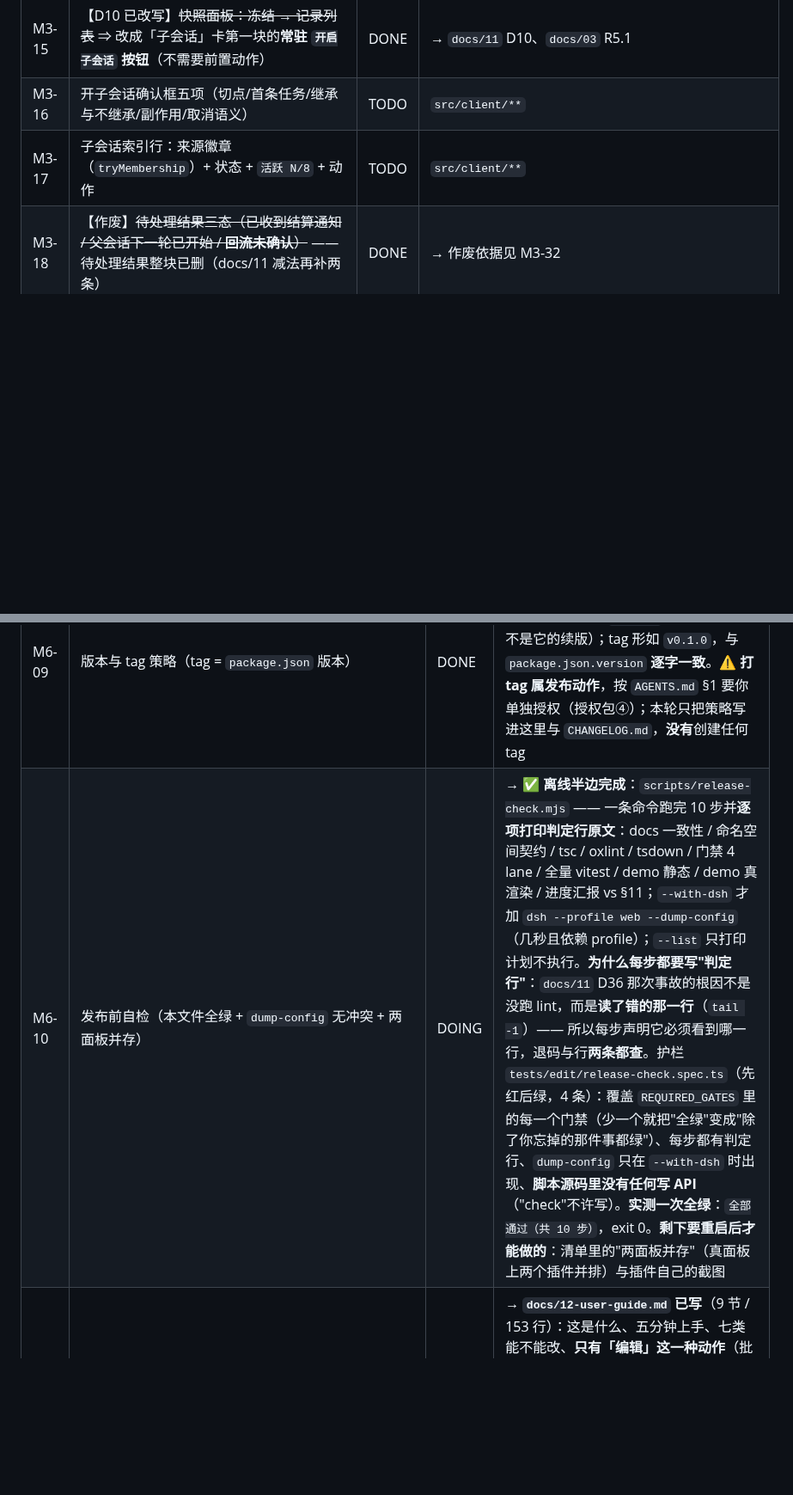
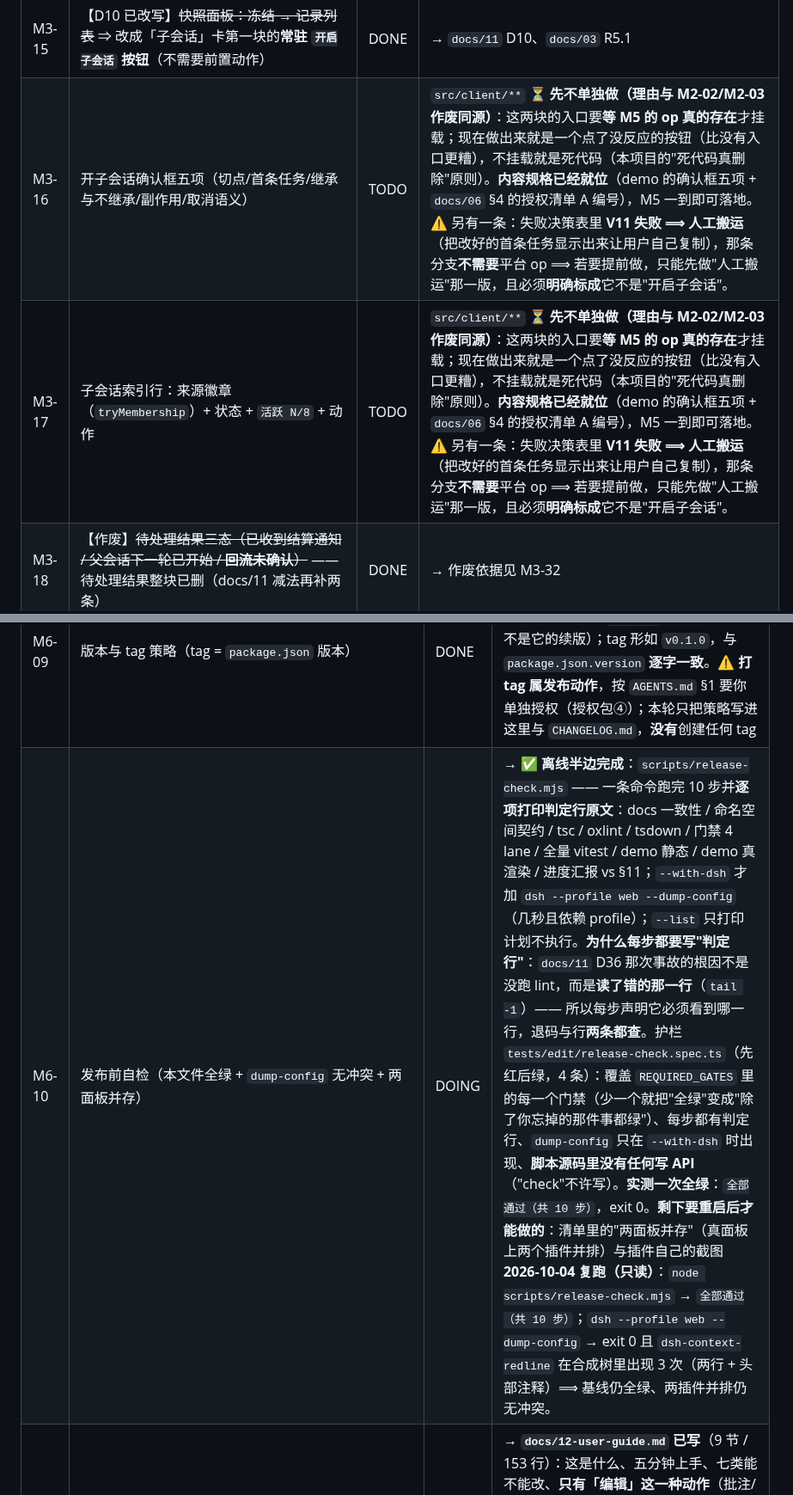
Before and after one commit to idoall/dsh-context-redline, a Markdown page: docs/10-execution-checklist.md, 2 parts joined by grey strips. Shown at 86% size. Drawn GitHub-style; blank space fills up the shorter version.

Commit message:
docs: 只读自检留证（基线仍全绿）+ 说清 M3-16/17 为什么"先不单独做"
**自检（只读，2026-10-04 复跑）**：`node scripts/release-check.mjs` → `全部通过（共 10 步）`；
`dsh --profile web --dump-config` → **exit 0**，且 `dsh-context-redline` 在合成树里出现 **3 次**
（两行 + 头部注释）⟹ 基线仍全绿、两个插件并排仍无冲突。证据写进 M6-10 那一行（它就是发布前自检）。

**M3-16 / M3-17（开子会话确认框、子会话索引行）—— 明确"先不单独做"，理由写进行里**：
它们的入口要**等 M5 的 op 真的存在**才挂载。现在做出来就是一个"点了没反应的按钮"（比没有入口更糟）；
不挂载就是死代码（本项目"死代码真删除"原则）—— 与 M2-02/M2-03 作废同一条理由。
**内容规格已经就位**（demo 的确认框五项 + `docs/06` §4 的授权清单 A 编号），M5 一到即可落地。
⚠️ 同时记一条**可以先做**的分支：失败决策表里 **V11 失败 ⟹ 人工搬运**（把改好的首条任务显示出来让用户自己复制）
**不需要**平台 op ⟹ 若要提前做，只能先做那一版，且必须**明确标成**它不是"开启子会话"。

判定行：check-docs exit 0（269 / 199 / 8 / 54 / 8）· release-check 全部通过（共 10 步）· dump-config exit 0。
（本轮无源码改动；只改 docs/10 两行。）

```diff
--- a/docs/10-execution-checklist.md
+++ b/docs/10-execution-checklist.md
@@ -261,8 +261,8 @@
 | M3-13 | 【作废】~~未生效吸顶条：`还有 N 条改动未生效` + 逐条应用 / 放弃~~ —— 未生效吸顶条与批量应用已删（D15 / R4.1） | DONE | → 作废依据见 M3-32 |
 | M3-14 | 状态说明条（提示样式）：轮次未结束 / 会话不在本进程 | DONE | → 轮次未闭合 / 会话不在本进程：编辑器内写明 demo 的两句原文并**禁用「保存」**（与 demo 的 `blocked` 一致），主机侧同样拒绝。护栏与反向验证见 M3-30 |
 | M3-15 | 【D10 已改写】~~快照面板：冻结 → 记录列表~~ ⇒ 改成「子会话」卡第一块的**常驻 `开启子会话` 按钮**（不需要前置动作） | DONE | → `docs/11` D10、`docs/03` R5.1 |
-| M3-16 | 开子会话确认框五项（切点/首条任务/继承与不继承/副作用/取消语义） | TODO | `src/client/**` |
-| M3-17 | 子会话索引行：来源徽章（`tryMembership`）+ 状态 + `活跃 N/8` + 动作 | TODO | `src/client/**` |
+| M3-16 | 开子会话确认框五项（切点/首条任务/继承与不继承/副作用/取消语义） | TODO | `src/client/**` ⏳ **先不单独做（理由与 M2-02/M2-03 作废同源）**：这两块的入口要**等 M5 的 op 真的存在**才挂载；现在做出来就是一个点了没反应的按钮（比没有入口更糟），不挂载就是死代码（本项目的"死代码真删除"原则）。**内容规格已经就位**（demo 的确认框五项 + `docs/06` §4 的授权清单 A 编号），M5 一到即可落地。⚠️ 另有一条：失败决策表里 **V11 失败 ⟹ 人工搬运**（把改好的首条任务显示出来让用户自己复制），那条分支**不需要**平台 op ⟹ 若要提前做，只能先做"人工搬运"那一版，且必须**明确标成**它不是"开启子会话"。 |
+| M3-17 | 子会话索引行：来源徽章（`tryMembership`）+ 状态 + `活跃 N/8` + 动作 | TODO | `src/client/**` ⏳ **先不单独做（理由与 M2-02/M2-03 作废同源）**：这两块的入口要**等 M5 的 op 真的存在**才挂载；现在做出来就是一个点了没反应的按钮（比没有入口更糟），不挂载就是死代码（本项目的"死代码真删除"原则）。**内容规格已经就位**（demo 的确认框五项 + `docs/06` §4 的授权清单 A 编号），M5 一到即可落地。⚠️ 另有一条：失败决策表里 **V11 失败 ⟹ 人工搬运**（把改好的首条任务显示出来让用户自己复制），那条分支**不需要**平台 op ⟹ 若要提前做，只能先做"人工搬运"那一版，且必须**明确标成**它不是"开启子会话"。 |
 | M3-18 | 【作废】~~待处理结果三态（已收到结算通知 / 父会话下一轮已开始 / **回流未确认**）~~ —— 待处理结果整块已删（docs/11 减法再补两条） | DONE | → 作废依据见 M3-32 |
 | M3-19 | 【作废】~~官方团队只读区块（roster + 任务板；投影 `failure` 时在最后有效数据上显示失败）~~ —— 官方团队区块已删（docs/11 减法：派活/团队操作不在当前 demo） | DONE | → 作废依据见 M3-32 |
 | M3-20 | 【作废】~~降级：`ctx.agentTeams` 不存在时对接点全隐（不报错、不留空面板）~~ —— 团队对接点已不存在；留下的通用规则（能力为 false → 入口不出现）并入 M3-30 | DONE | → 作废依据见 M3-32 |
@@ -381,7 +381,7 @@
 | M6-07 | 干净环境安装验证（装得上、卸得掉、无残留） | TODO | 独立 profile 或临时目录 |
 | M6-08 | 许可与来源复核（`LICENSE-Apache-2.0` 原样、`NOTICE`、`UPSTREAM.md` 与 diff 对齐） | DONE | → **复核结果**：`LICENSE`（我们的 MIT）与 `LICENSE-Apache-2.0`（上游，**逐字保留**，201 行，含 `Version 2.0, January 2004` 与 `APPENDIX: How to apply` 两处规范标记）都在；`NOTICE` 指名上游项目与 tag/commit。⚠️ **抓到一个真实的不准确**：`package.json` 原写 `license: MIT`，但本包**同时包含 Apache-2.0 代码** —— 兼容≠可以用一个名字覆盖两者的义务。已改成 SPDX 表达式 **`MIT AND Apache-2.0`**，并把这套依据写进 `UPSTREAM.md` §6。**另外**：`files` 白名单补上 `UPSTREAM.md`（Apache-2.0 §4(b) 要求的"改动清单"应随分发），并逐个确认白名单里的条目**都真实存在**（12/12 ok）。复核动作可重跑：`ls LICENSE* NOTICE UPSTREAM.md` + `shasum -a 256 LICENSE-Apache-2.0` + 遍历 `package.json.files` |
 | M6-09 | 版本与 tag 策略（tag = `package.json` 版本） | DONE | → **策略定死**：本仓库自成一条版本线，**首版 `0.1.0`**（`package.json` 实为 `0.1.0` ✓），不禁与上游 `v0.59.2` 比大小（我们不是它的续版）；tag 形如 `v0.1.0`，与 `package.json.version` **逐字一致**。⚠️ **打 tag 属发布动作**，按 `AGENTS.md` §1 要你单独授权（授权包④）；本轮只把策略写进这里与 `CHANGELOG.md`，**没有**创建任何 tag |
-| M6-10 | 发布前自检（本文件全绿 + `dump-config` 无冲突 + 两面板并存） | DOING | → ✅ **离线半边完成**：`scripts/release-check.mjs` —— 一条命令跑完 10 步并**逐项打印判定行原文**：docs 一致性 / 命名空间契约 / tsc / oxlint / tsdown / 门禁 4 lane / 全量 vitest / demo 静态 / demo 真渲染 / 进度汇报 vs §11；`--with-dsh` 才加 `dsh --profile web --dump-config`（几秒且依赖 profile）；`--list` 只打印计划不执行。**为什么每步都要写"判定行"**：`docs/11` D36 那次事故的根因不是没跑 lint，而是**读了错的那一行**（`tail -1`）—— 所以每步声明它必须看到哪一行，退码与行**两条都查**。护栏 `tests/edit/release-check.spec.ts`（先红后绿，4 条）：覆盖 `REQUIRED_GATES` 里的每一个门禁（少一个就把"全绿"变成"除了你忘掉的那件事都绿"）、每步都有判定行、`dump-config` 只在 `--with-dsh` 时出现、**脚本源码里没有任何写 API**（"check"不许写）。**实测一次全绿**：`全部通过（共 10 步）`，exit 0。**剩下要重启后才能做的**：清单里的"两面板并存"（真面板上两个插件并排）与插件自己的截图 |
+| M6-10 | 发布前自检（本文件全绿 + `dump-config` 无冲突 + 两面板并存） | DOING | → ✅ **离线半边完成**：`scripts/release-check.mjs` —— 一条命令跑完 10 步并**逐项打印判定行原文**：docs 一致性 / 命名空间契约 / tsc / oxlint / tsdown / 门禁 4 lane / 全量 vitest / demo 静态 / demo 真渲染 / 进度汇报 vs §11；`--with-dsh` 才加 `dsh --profile web --dump-config`（几秒且依赖 profile）；`--list` 只打印计划不执行。**为什么每步都要写"判定行"**：`docs/11` D36 那次事故的根因不是没跑 lint，而是**读了错的那一行**（`tail -1`）—— 所以每步声明它必须看到哪一行，退码与行**两条都查**。护栏 `tests/edit/release-check.spec.ts`（先红后绿，4 条）：覆盖 `REQUIRED_GATES` 里的每一个门禁（少一个就把"全绿"变成"除了你忘掉的那件事都绿"）、每步都有判定行、`dump-config` 只在 `--with-dsh` 时出现、**脚本源码里没有任何写 API**（"check"不许写）。**实测一次全绿**：`全部通过（共 10 步）`，exit 0。**剩下要重启后才能做的**：清单里的"两面板并存"（真面板上两个插件并排）与插件自己的截图 **2026-10-04 复跑（只读）**：`node scripts/release-check.mjs` → `全部通过（共 10 步）`；`dsh --profile web --dump-config` → exit 0 且 `dsh-context-redline` 在合成树里出现 3 次（两行 + 头部注释）⟹ 基线仍全绿、两插件并排仍无冲突。 |
 | M6-11 | **用户向总体帮助**（`docs/12-user-guide.md`）：这是什么 / 五分钟上手 / 七类内容能不能改 / 固定块 / 冻结→开子会话 / 子会话怎么用 / 事件与压缩 / 批注 vs 改写 / 术语表 / 常见问题；条目要能对上 R 编号，且**不许出现未解释的内部术语**（用户 2026-10-01：「工具比较难用，最后还是要写一个总体的帮助」） | DONE | → **`docs/12-user-guide.md` 已写**（9 节 / 153 行）：这是什么、五分钟上手、七类能不能改、**只有「编辑」这一种动作**（批注/钉住已删，`docs/11` D19）、保存是临时的与何时真写进去（含**父会话没有聊完的轮 ⟹ 子会话不继承历史**这条边界，`docs/01` F45）、什么时候不能改（6 种说法 + 你该怎么办）、界面读数（比前步/比前轮、按轮次（共 N 轮）、高级编辑、统计卡的轮数/步数）、术语表（13 个名字）、常见问题 6 条。**规则都遵守了**：每条标了 R 编号；出现的内部名字第一次都以"对你意味着什么"解释 ⟹ 无未解释术语。**下一步**：M3-31 的帮助入口（界面里能跳到这份文档） |
 | M6-12 | **进度可见**（`scripts/progress.mjs`）：解析本文件，打印总条数 / 各状态计数 / 按阶段完成率 / 未完成条目（ID + 一行标题），`--all` 打印全部；只读、退出码 0（用户 2026-10-01：「过程中可以看到哪些已完成、哪些未完成」） | DONE | → `scripts/progress.mjs`：导出纯函数 `parseChecklist` / `renderReport` + 命令行壳。默认打印**总数 / 各状态 / 各阶段完成率（带进度条）/ 未完成条目（ID + 一行话）**，`--all` 连已完成的也列；**只读**（用例用 sha256 前后比对守着）、**退出码 0**。护栏（`tests/edit/progress.spec.ts`，先红后绿）：每条任务都成条目且 ID/状态形状正确；作废条目仍按 DONE 计；每个条目只属于一个阶段；**各状态之和 = 总数**；`--all` 比默认多；CLI 不改文件。**跑起来立刻抓到两件事**：① `docs/10` 里**真实存在一个标题格带裸竖线的行**（第一次跑就被自己的用例抓到 ⟹ 解析器改成"按内容找状态格"）；② 真实存在一个结尾带小写字母的 ID `M05-52b`（与 `check-docs` 的 ID 形状对齐后，三处计数才对得上）。**实测三处一致**：汇报器 / `§11` / `check-docs` = `269 / 190 / 7 / 64 / 8` |
 
```
